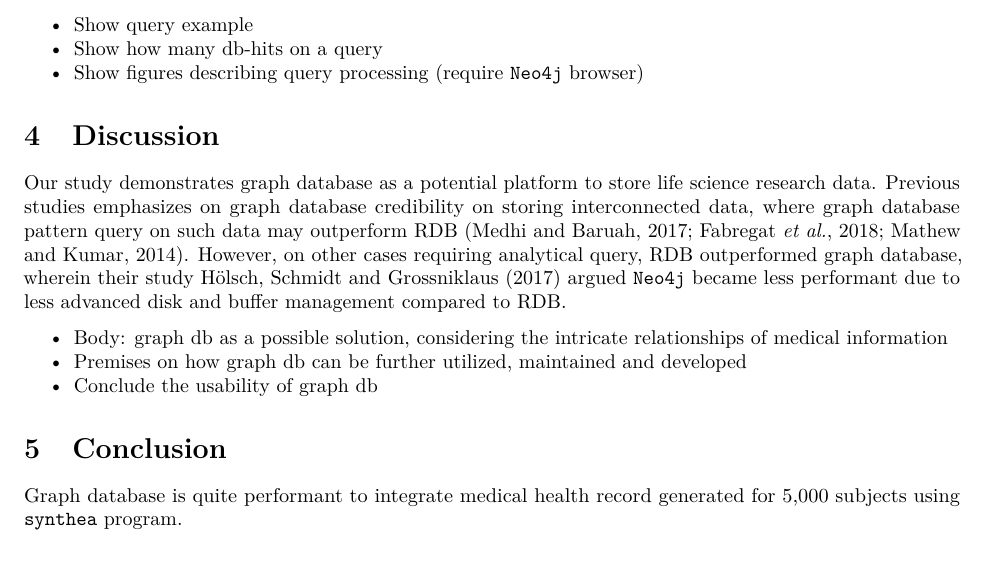
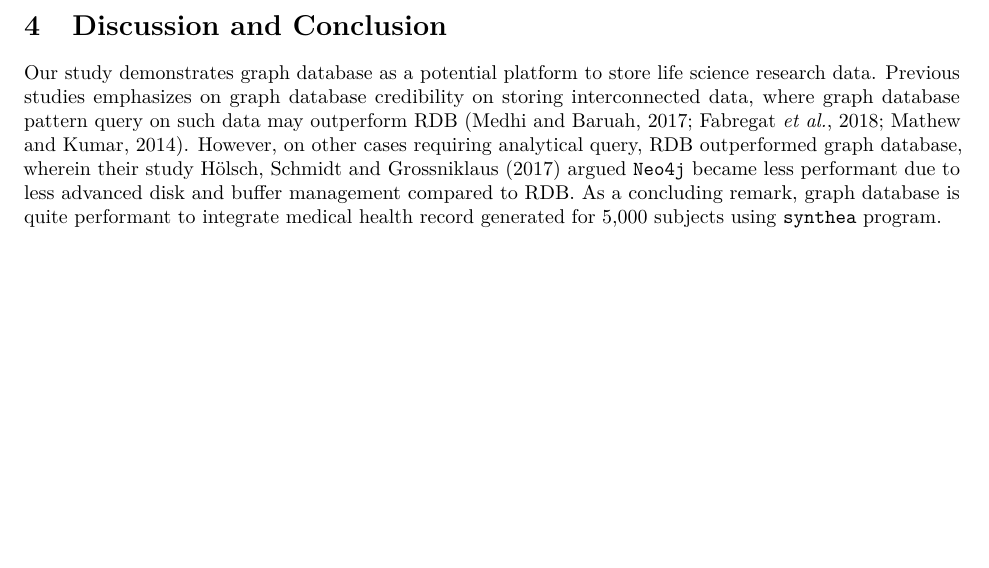
Before and after one commit to lamurian/ICE2019, an R Markdown document (draft.Rmd): part of page 7 of 8, cut at the place of the change, the shorter picture padded with empty space. The pictures show the output file draft.pdf that the author committed with the source.

Commit message:
Finalize documents

````diff
--- a/draft.Rmd
+++ b/draft.Rmd
@@ -180,11 +180,7 @@ knitr::include_graphics('_fig/query-plan-1.png')
 knitr::include_graphics('_fig/query-plan-2.png')
 ```
 
-* Show query example
-* Show how many db-hits on a query
-* Show figures describing query processing (require `Neo4j` browser)
-
-# Discussion
+# Discussion and Conclusion
 
 Our study demonstrates graph database as a potential platform to store life
 science research data. Previous studies emphasizes on graph database
@@ -192,17 +188,9 @@ credibility on storing interconnected data, where graph database pattern query
 on such data may outperform RDB [@Medhi2017; @Fabregat2018; @Mathew2014].
 However, on other cases requiring analytical query, RDB outperformed graph
 database, wherein their study @Holsch2017 argued `Neo4j` became less performant
-due to less advanced disk and buffer management compared to RDB.
-
-* Body: graph db as a possible solution, considering the intricate
-  relationships of medical information
-* Premises on how graph db can be further utilized, maintained and developed
-* Conclude the usability of graph db
-
-# Conclusion
-
-Graph database is quite performant to integrate medical health record generated
-for 5,000 subjects using `synthea` program.
+due to less advanced disk and buffer management compared to RDB. As a
+concluding remark, graph database is quite performant to integrate medical
+health record generated for 5,000 subjects using `synthea` program.
 
 # Reference {-}
 
````
Also changed, not shown: draft.pdf, draft.tex, 1 other file.
